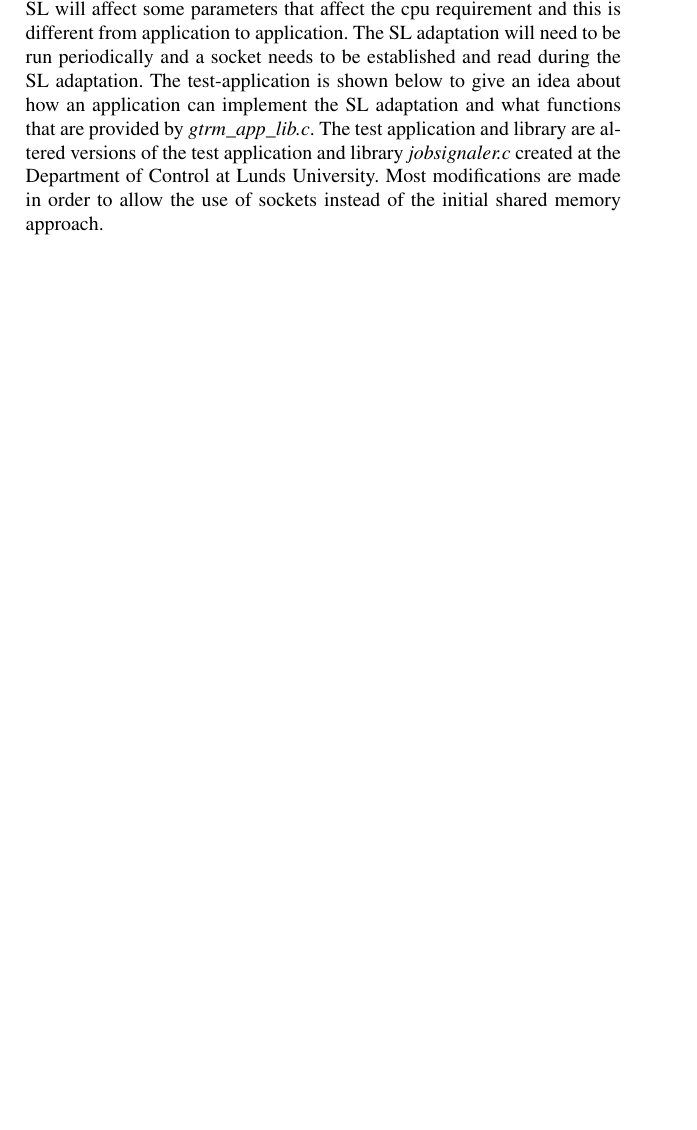
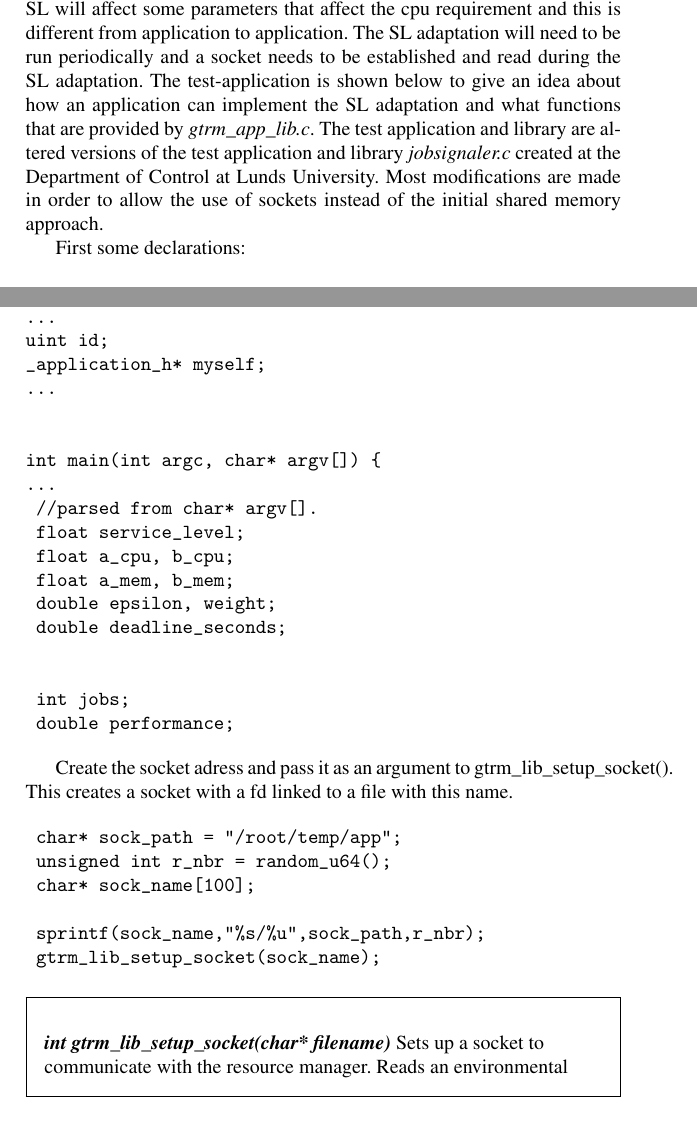
Before and after one commit to Fredrik89/mt, a LaTeX thesis (report/thesis.tex): part of page 41 of 63 before the commit and two parts of pages 41 and 42 of 65 after it, the two joined at a grey line, cut so that both start at the same text, the shorter picture padded with empty space. Compiled offline with pdfLaTeX.

Commit message:
more work on sl implementation

```diff
--- a/report/thesis.tex
+++ b/report/thesis.tex
@@ -1062,8 +1062,47 @@ Most modifications are made in order to allow the use of  sockets instead of the
 
 
 
-
-
-
-
-
+First some declarations:
+\begin{verbatim}
+...
+uint id;
+_application_h* myself;
+...
+
+
+int main(int argc, char* argv[]) {
+...
+	//parsed from char* argv[].
+	float service_level;
+	float a_cpu, b_cpu;
+	float a_mem, b_mem;
+	double epsilon, weight;
+	double deadline_seconds;
+
+
+	int jobs;
+	double performance;
+\end{verbatim}
+
+
+Create the socket adress and pass it as an argument to gtrm\_lib\_setup\_socket(). This creates a socket with a fd linked to a file with this name.
+\begin{verbatim}
+	char* sock_path = "/root/temp/app";
+	unsigned int r_nbr = random_u64();
+	char* sock_name[100];
+
+	sprintf(sock_name,"%s/%u",sock_path,r_nbr);
+	gtrm_lib_setup_socket(sock_name);
+\end{verbatim}
+
+
+\begin{framed}
+	\begin{flushleft}
+		\emph{\textbf{{int gtrm\_lib\_setup\_socket(char* filename)}}}
+		Sets up a socket to communicate with the resource manager. Reads an environmental variable set by systemd for the gtrm socket adress and creates a socket adress struct.
+		\begin{itemize}
+		\item filename: The socket needs a file to work, the parameter specifies its path.
+		\item Return value: Zero, not used.
+		\end{itemize}
+	\end{flushleft}
+\end{framed}
```
Also changed, not shown: report/thesis.tex (11 more changed lines).
